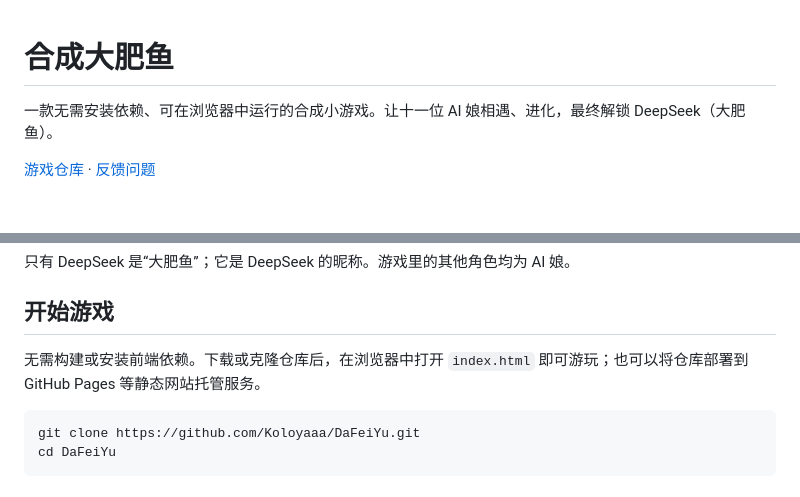
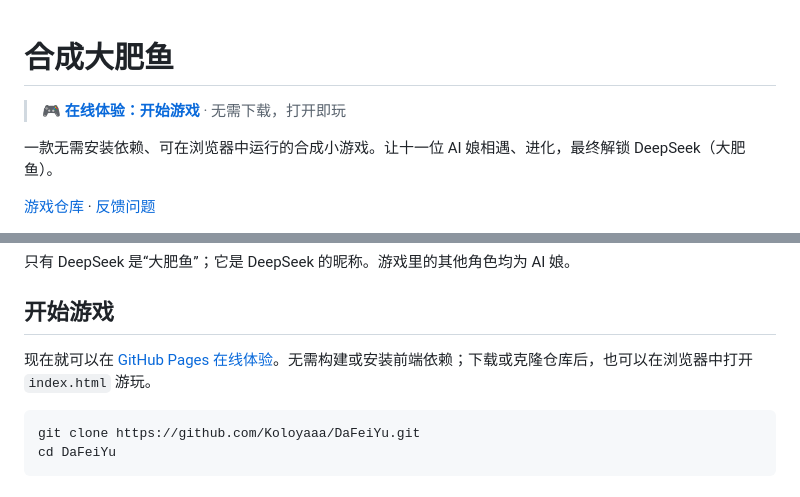
Before and after one commit to Koloyaaa/DaFeiYu, a Markdown page: README.md, 2 parts joined by grey strips. Rendered like a GitHub page; blank space fills up the shorter version.

Commit message:
Highlight the live game in README

````diff
--- a/README.md
+++ b/README.md
@@ -1,4 +1,6 @@
 # 合成大肥鱼
+
+> **[🎮 在线体验：开始游戏](https://koloyaaa.github.io/DaFeiYu/)** · 无需下载，打开即玩
 
 一款无需安装依赖、可在浏览器中运行的合成小游戏。让十一位 AI 娘相遇、进化，最终解锁 DeepSeek（大肥鱼）。
 
@@ -36,7 +38,7 @@
 
 ## 开始游戏
 
-无需构建或安装前端依赖。下载或克隆仓库后，在浏览器中打开 `index.html` 即可游玩；也可以将仓库部署到 GitHub Pages 等静态网站托管服务。
+现在就可以在 [GitHub Pages 在线体验](https://koloyaaa.github.io/DaFeiYu/)。无需构建或安装前端依赖；下载或克隆仓库后，也可以在浏览器中打开 `index.html` 游玩。
 
 ```bash
 git clone https://github.com/Koloyaaa/DaFeiYu.git
````
